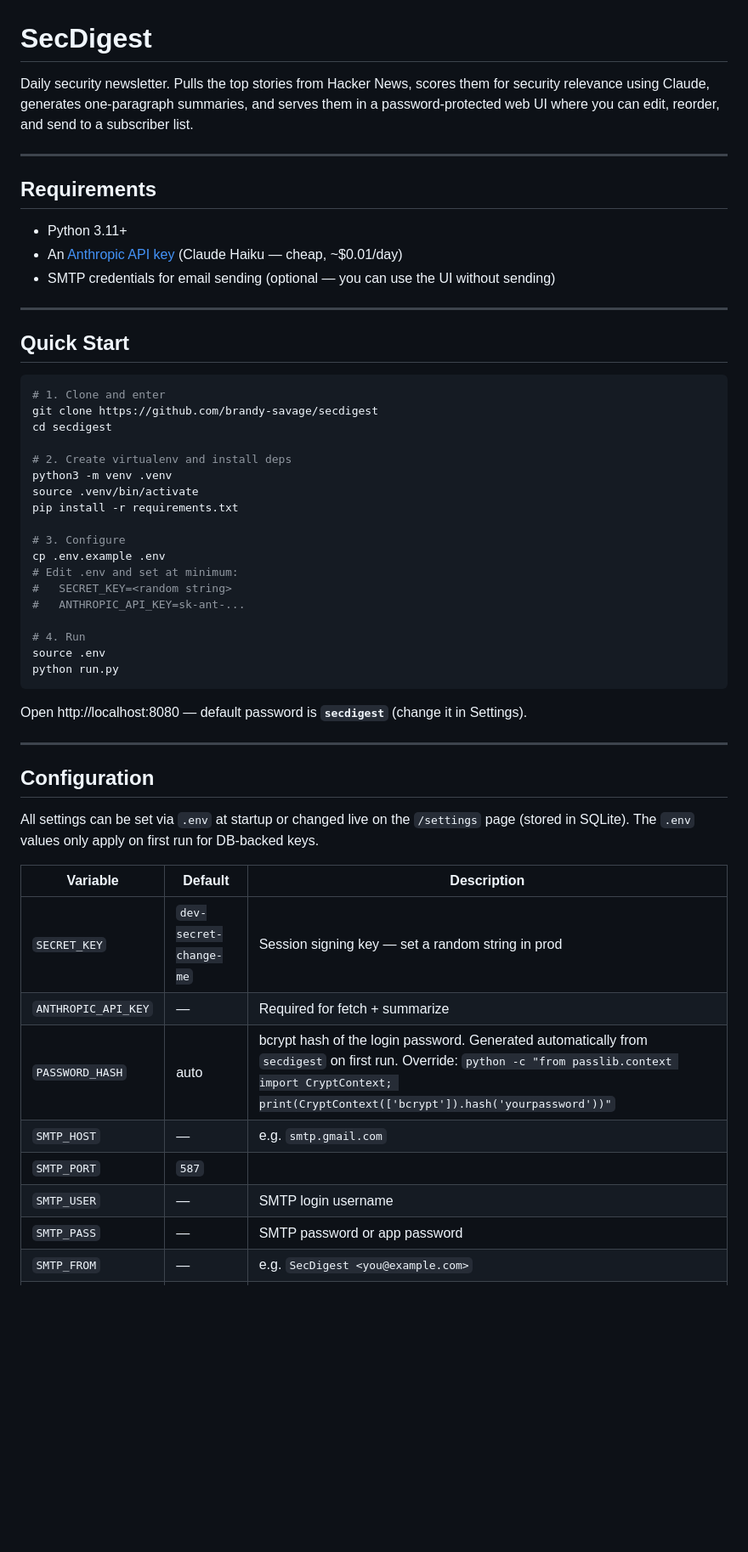
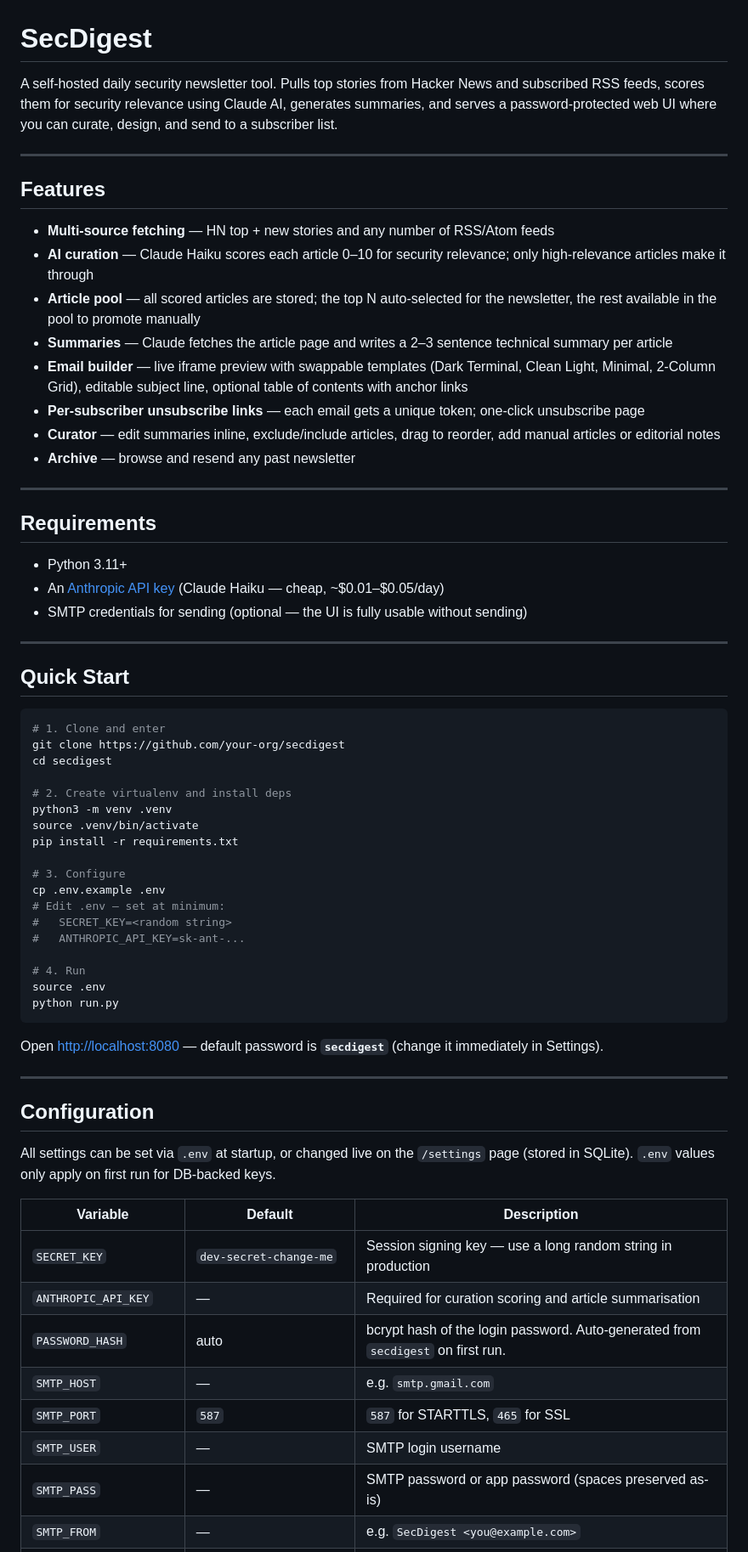
Before and after one commit to ahhh/secdigest, a Markdown page: README.md, the part around one of its changes. Shown at 85% size. GitHub-like rendering; blank space fills up the shorter version.

````diff
--- a/README.md
+++ b/README.md
@@ -1,16 +1,27 @@
 # SecDigest
 
-Daily security newsletter. Pulls the top stories from Hacker News, scores them for
-security relevance using Claude, generates one-paragraph summaries, and serves them
-in a password-protected web UI where you can edit, reorder, and send to a subscriber list.
+A self-hosted daily security newsletter tool. Pulls top stories from Hacker News and subscribed RSS feeds, scores them for security relevance using Claude AI, generates summaries, and serves a password-protected web UI where you can curate, design, and send to a subscriber list.
+
+---
+
+## Features
+
+- **Multi-source fetching** — HN top + new stories and any number of RSS/Atom feeds
+- **AI curation** — Claude Haiku scores each article 0–10 for security relevance; only high-relevance articles make it through
+- **Article pool** — all scored articles are stored; the top N auto-selected for the newsletter, the rest available in the pool to promote manually
+- **Summaries** — Claude fetches the article page and writes a 2–3 sentence technical summary per article
+- **Email builder** — live iframe preview with swappable templates (Dark Terminal, Clean Light, Minimal, 2-Column Grid), editable subject line, optional table of contents with anchor links
+- **Per-subscriber unsubscribe links** — each email gets a unique token; one-click unsubscribe page
+- **Curator** — edit summaries inline, exclude/include articles, drag to reorder, add manual articles or editorial notes
+- **Archive** — browse and resend any past newsletter
 
 ---
 
 ## Requirements
 
 - Python 3.11+
-- An [Anthropic API key](https://console.anthropic.com/) (Claude Haiku — cheap, ~$0.01/day)
-- SMTP credentials for email sending (optional — you can use the UI without sending)
+- An [Anthropic API key](https://console.anthropic.com/) (Claude Haiku — cheap, ~$0.01–$0.05/day)
+- SMTP credentials for sending (optional — the UI is fully usable without sending)
 
 ---
 
@@ -18,7 +29,7 @@ in a password-protected web UI where you can edit, reorder, and send to a subscr
 
 ```bash
 # 1. Clone and enter
-git clone https://github.com/brandy-savage/secdigest
+git clone https://github.com/your-org/secdigest
 cd secdigest
 
 # 2. Create virtualenv and install deps
@@ -28,7 +39,7 @@ pip install -r requirements.txt
 
 # 3. Configure
 cp .env.example .env
-# Edit .env and set at minimum:
+# Edit .env — set at minimum:
 #   SECRET_KEY=<random string>
 #   ANTHROPIC_API_KEY=sk-ant-...
 
@@ -37,22 +48,21 @@ source .env
 python run.py
 ```
 
-Open http://localhost:8080 — default password is **`secdigest`** (change it in Settings).
+Open [http://localhost:8080](http://localhost:8080) — default password is **`secdigest`** (change it immediately in Settings).
 
 ---
 
 ## Configuration
 
-All settings can be set via `.env` at startup or changed live on the `/settings` page
-(stored in SQLite). The `.env` values only apply on first run for DB-backed keys.
+All settings can be set via `.env` at startup, or changed live on the `/settings` page (stored in SQLite). `.env` values only apply on first run for DB-backed keys.
 
 | Variable | Default | Description |
 |---|---|---|
-| `SECRET_KEY` | `dev-secret-change-me` | Session signing key — set a random string in prod |
-| `ANTHROPIC_API_KEY` | — | Required for fetch + summarize |
-| `PASSWORD_HASH` | auto | bcrypt hash of the login password. Generated automatically from `secdigest` on first run. Override: `python -c "from passlib.context import CryptContext; print(CryptContext(['bcrypt']).hash('yourpassword'))"` |
+| `SECRET_KEY` | `dev-secret-change-me` | Session signing key — use a long random string in production |
+| `ANTHROPIC_API_KEY` | — | Required for curation scoring and article summarisation |
+| `PASSWORD_HASH` | auto | bcrypt hash of the login password. Auto-generated from `secdigest` on first run. |
 | `SMTP_HOST` | — | e.g. `smtp.gmail.com` |
-| `SMTP_PORT` | `587` | |
+| `SMTP_PORT` | `587` | `587` for STARTTLS, `465` for SSL |
 | `SMTP_USER` | — | SMTP login username |
-| `SMTP_PASS` | — | SMTP password or app password |
+| `SMTP_PASS` | — | SMTP password or app password (spaces preserved as-is) |
 | `SMTP_FROM` | — | e.g. `SecDigest <you@example.com>` |
````
Also changed, not shown: other parts of README.md (+105 -44 lines).
